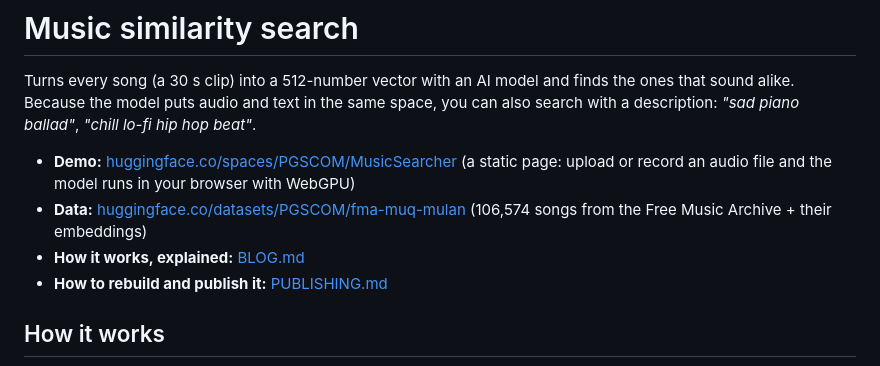
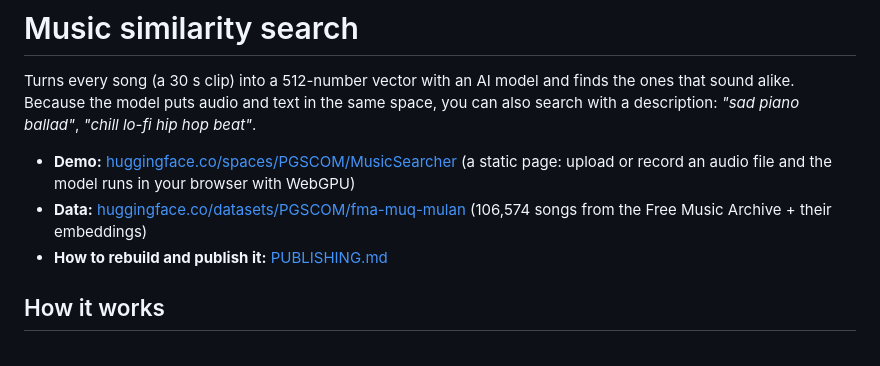
Before and after one commit to PGSCOM/music-similarity, a Markdown page: README.md, the part around the change. Rendered like a GitHub page.

Commit message:
Remove blog link from README
Removed the link to the explanation blog from the README.

```diff
--- a/README.md
+++ b/README.md
@@ -8,7 +8,6 @@ description: *"sad piano ballad"*, *"chill lo-fi hip hop beat"*.
   (a static page: upload or record an audio file and the model runs in your browser with WebGPU)
 - **Data:** [huggingface.co/datasets/PGSCOM/fma-muq-mulan](https://huggingface.co/datasets/PGSCOM/fma-muq-mulan)
   (106,574 songs from the Free Music Archive + their embeddings)
-- **How it works, explained:** [BLOG.md](BLOG.md)
 - **How to rebuild and publish it:** [PUBLISHING.md](PUBLISHING.md)
 
 ## How it works
```
